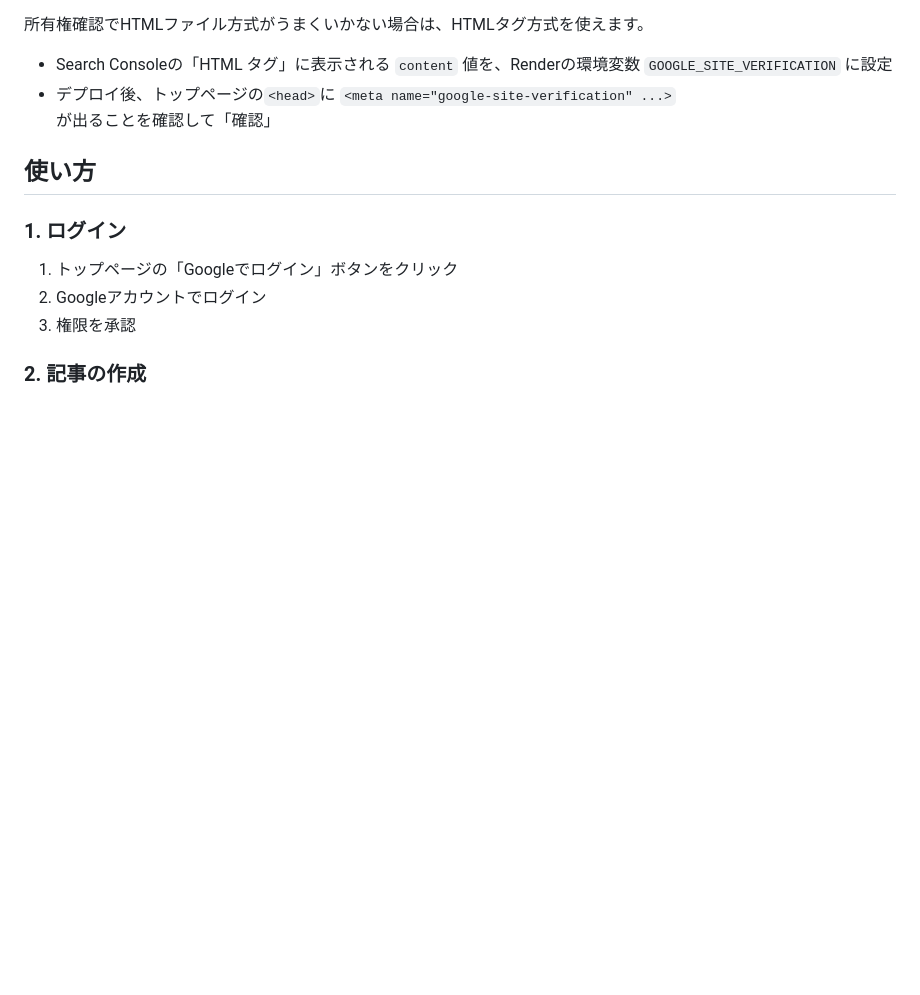
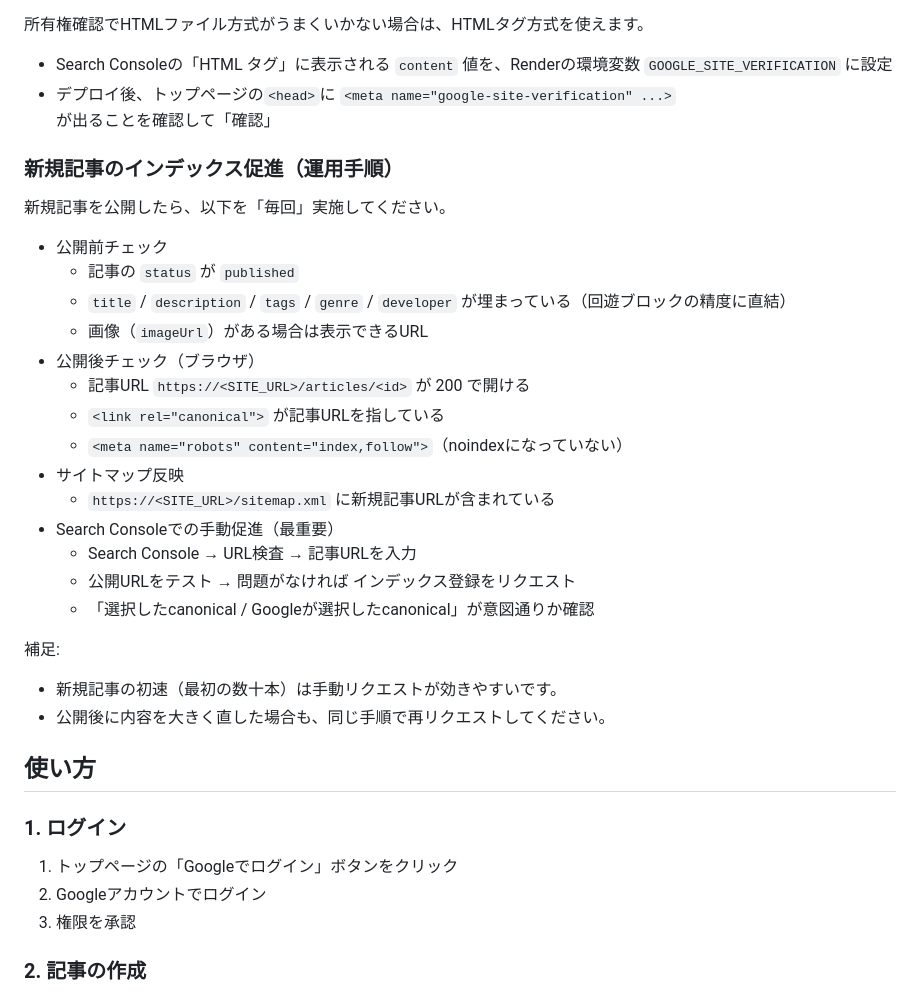
Before and after one commit to rurugames/game-review-site, a Markdown page: README.md, the part around the change. GitHub-like rendering; blank space fills up the shorter version.

Commit message:
Docs: add indexing workflow

```diff
--- a/README.md
+++ b/README.md
@@ -164,6 +164,29 @@ $head | Select-String -Pattern '<title>|rel="canonical"|meta name="robots"|meta
 - Search Consoleの「HTML タグ」に表示される `content` 値を、Renderの環境変数 `GOOGLE_SITE_VERIFICATION` に設定
 - デプロイ後、トップページの`<head>`に `<meta name="google-site-verification" ...>` が出ることを確認して「確認」
 
+### 新規記事のインデックス促進（運用手順）
+
+新規記事を公開したら、以下を「毎回」実施してください。
+
+- 公開前チェック
+   - 記事の `status` が `published`
+   - `title` / `description` / `tags` / `genre` / `developer` が埋まっている（回遊ブロックの精度に直結）
+   - 画像（`imageUrl`）がある場合は表示できるURL
+- 公開後チェック（ブラウザ）
+   - 記事URL `https://<SITE_URL>/articles/<id>` が 200 で開ける
+   - `<link rel="canonical">` が記事URLを指している
+   - `<meta name="robots" content="index,follow">`（noindexになっていない）
+- サイトマップ反映
+   - `https://<SITE_URL>/sitemap.xml` に新規記事URLが含まれている
+- Search Consoleでの手動促進（最重要）
+   - Search Console → URL検査 → 記事URLを入力
+   - 公開URLをテスト → 問題がなければ インデックス登録をリクエスト
+   - 「選択したcanonical / Googleが選択したcanonical」が意図通りか確認
+
+補足:
+- 新規記事の初速（最初の数十本）は手動リクエストが効きやすいです。
+- 公開後に内容を大きく直した場合も、同じ手順で再リクエストしてください。
+
 ## 使い方
 
 ### 1. ログイン
```
